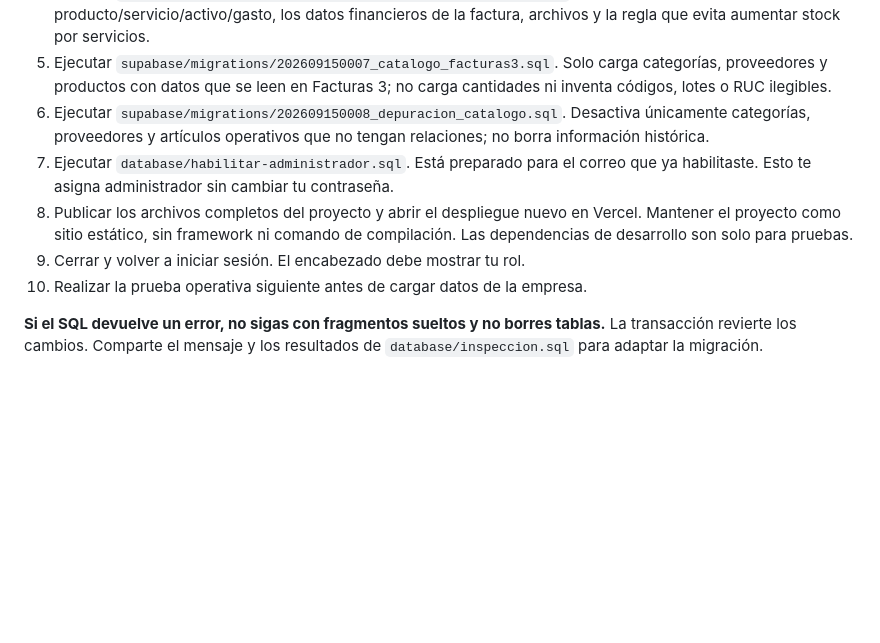
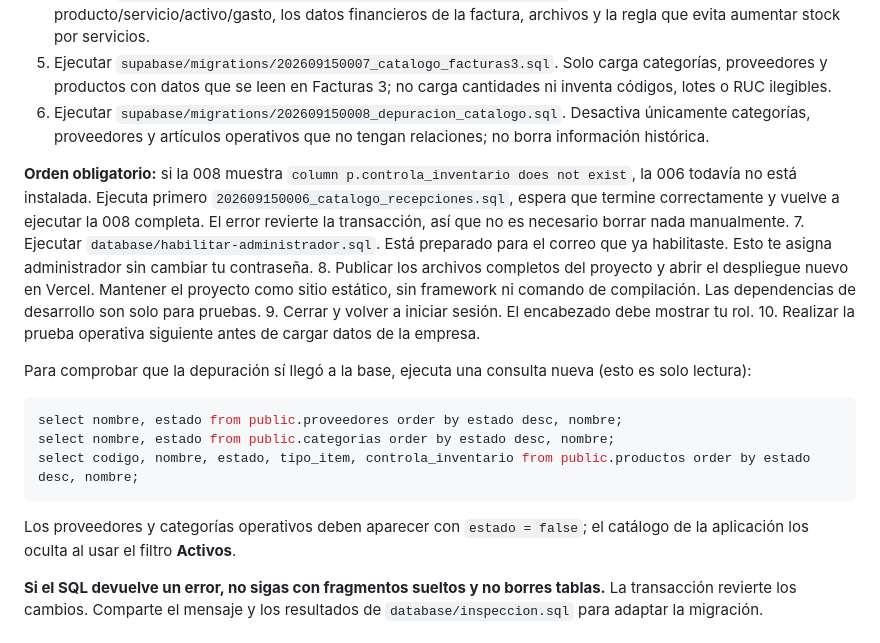
Before and after one commit to moiseschungazapat-crypto/nuevo-sistema-inventario, a Markdown page: docs/activar-modulos.md, the part around the change. Drawn GitHub-style; blank space fills up the shorter version.

````diff
--- a/docs/activar-modulos.md
+++ b/docs/activar-modulos.md
@@ -14,10 +14,22 @@ Esta entrega no aplica cambios a Supabase ni publica en Vercel. La instalación
 4. Ejecutar `supabase/migrations/202609150006_catalogo_recepciones.sql`. Esta migración agrega la clasificación producto/servicio/activo/gasto, los datos financieros de la factura, archivos y la regla que evita aumentar stock por servicios.
 5. Ejecutar `supabase/migrations/202609150007_catalogo_facturas3.sql`. Solo carga categorías, proveedores y productos con datos que se leen en Facturas 3; no carga cantidades ni inventa códigos, lotes o RUC ilegibles.
 6. Ejecutar `supabase/migrations/202609150008_depuracion_catalogo.sql`. Desactiva únicamente categorías, proveedores y artículos operativos que no tengan relaciones; no borra información histórica.
+
+**Orden obligatorio:** si la 008 muestra `column p.controla_inventario does not exist`, la 006 todavía no está instalada. Ejecuta primero `202609150006_catalogo_recepciones.sql`, espera que termine correctamente y vuelve a ejecutar la 008 completa. El error revierte la transacción, así que no es necesario borrar nada manualmente.
 7. Ejecutar `database/habilitar-administrador.sql`. Está preparado para el correo que ya habilitaste. Esto te asigna administrador sin cambiar tu contraseña.
 8. Publicar los archivos completos del proyecto y abrir el despliegue nuevo en Vercel. Mantener el proyecto como sitio estático, sin framework ni comando de compilación. Las dependencias de desarrollo son solo para pruebas.
 9. Cerrar y volver a iniciar sesión. El encabezado debe mostrar tu rol.
 10. Realizar la prueba operativa siguiente antes de cargar datos de la empresa.
+
+Para comprobar que la depuración sí llegó a la base, ejecuta una consulta nueva (esto es solo lectura):
+
+```sql
+select nombre, estado from public.proveedores order by estado desc, nombre;
+select nombre, estado from public.categorias order by estado desc, nombre;
+select codigo, nombre, estado, tipo_item, controla_inventario from public.productos order by estado desc, nombre;
+```
+
+Los proveedores y categorías operativos deben aparecer con `estado = false`; el catálogo de la aplicación los oculta al usar el filtro **Activos**.
 
 **Si el SQL devuelve un error, no sigas con fragmentos sueltos y no borres tablas.** La transacción revierte los cambios. Comparte el mensaje y los resultados de `database/inspeccion.sql` para adaptar la migración.
 
````
